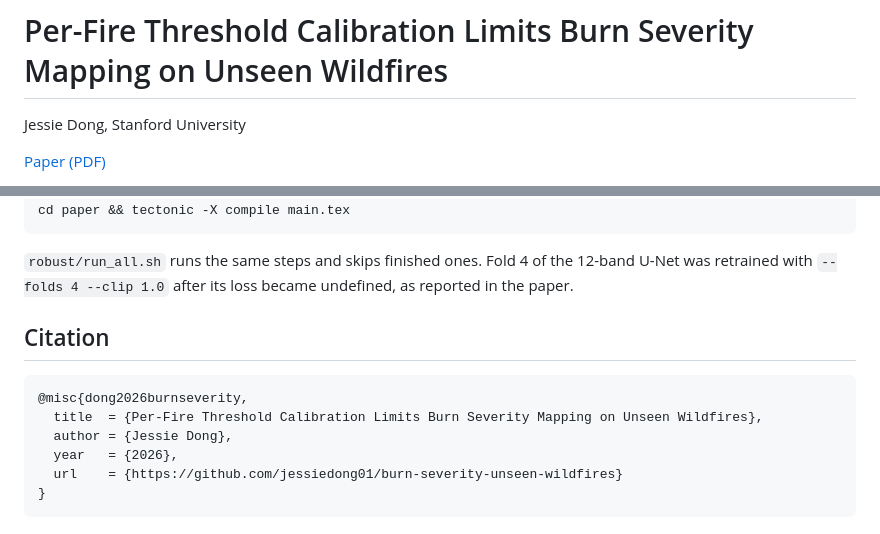
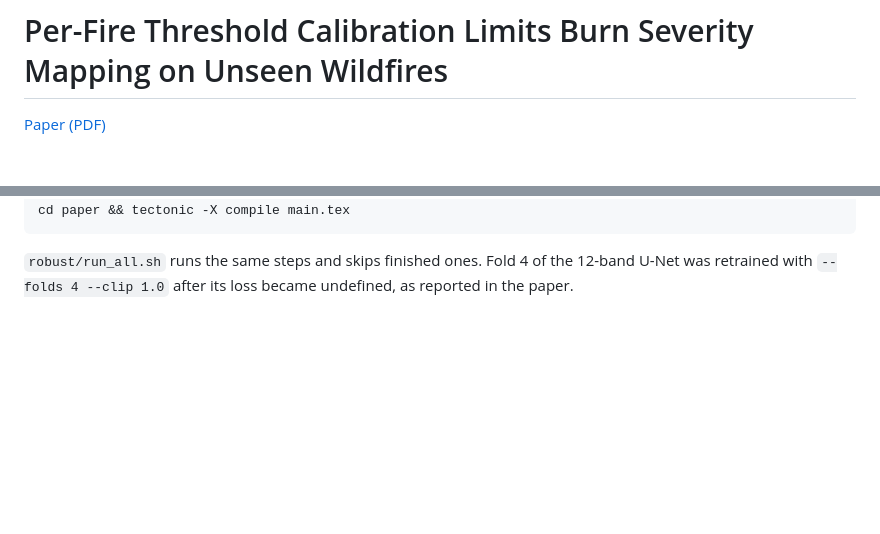
Before and after one commit to jessiedong01/burn-severity-unseen-wildfires, a Markdown page: README.md, 2 parts joined by grey strips. GitHub-like rendering; blank space fills up the shorter version.

Commit message:
trim readme

````diff
--- a/README.md
+++ b/README.md
@@ -1,6 +1,4 @@
 # Per-Fire Threshold Calibration Limits Burn Severity Mapping on Unseen Wildfires
-
-Jessie Dong, Stanford University
 
 [Paper (PDF)](paper/main.pdf)
 
@@ -77,14 +75,3 @@ cd paper && tectonic -X compile main.tex
 ```
 
 `robust/run_all.sh` runs the same steps and skips finished ones. Fold 4 of the 12-band U-Net was retrained with `--folds 4 --clip 1.0` after its loss became undefined, as reported in the paper.
-
-## Citation
-
-```bibtex
-@misc{dong2026burnseverity,
-  title  = {Per-Fire Threshold Calibration Limits Burn Severity Mapping on Unseen Wildfires},
-  author = {Jessie Dong},
-  year   = {2026},
-  url    = {https://github.com/jessiedong01/burn-severity-unseen-wildfires}
-}
-```
````
